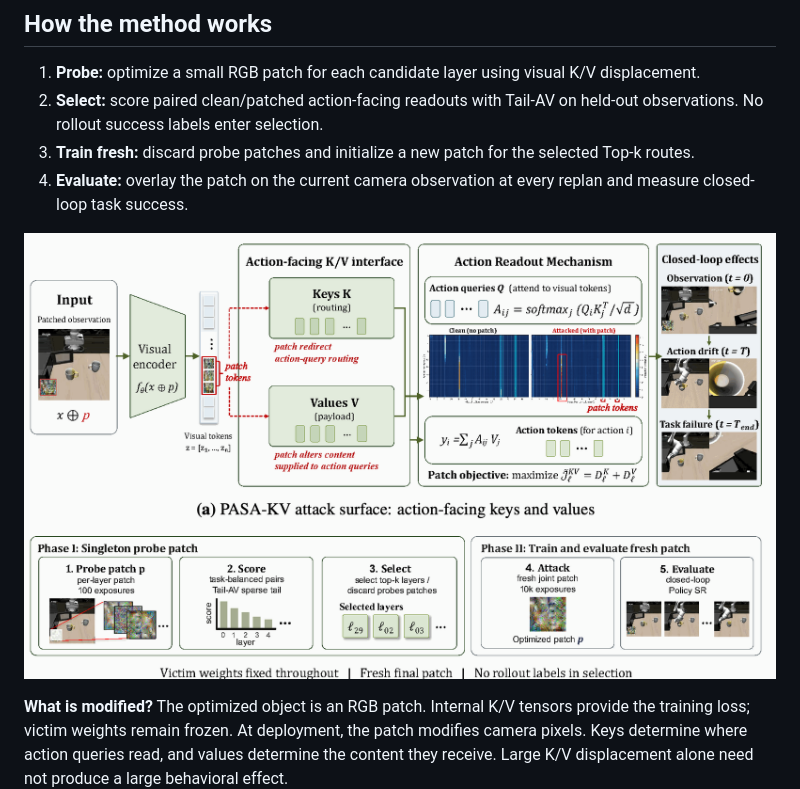
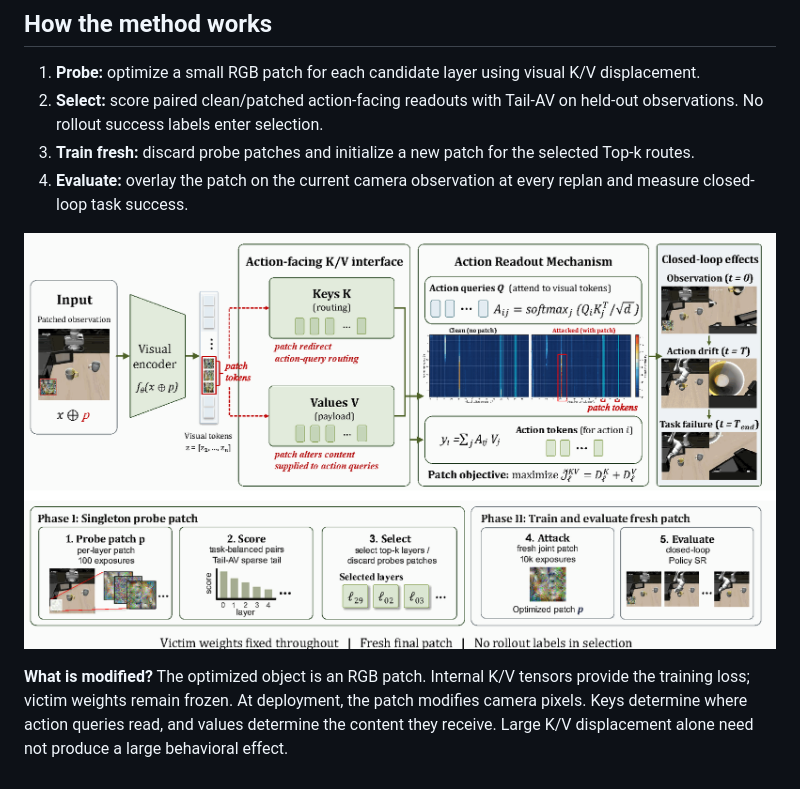
Before and after one commit to awesome-airsome/PASA-KV, a Markdown page: README.md, the part around the change. Drawn GitHub-style; pictures changed too: assets/figures/readme/method_pipeline.png (added).

Commit message:
Remove incomplete panel label from README method figure

```diff
--- a/README.md
+++ b/README.md
@@ -13,7 +13,7 @@ Internal representation change, action response, and closed-loop task failure ar
 3. **Train fresh:** discard probe patches and initialize a new patch for the selected Top-k routes.
 4. **Evaluate:** overlay the patch on the current camera observation at every replan and measure closed-loop task success.
 
-<p align="center"><img src="assets/figures/paper-2026-09/fig2_pipeline.png" alt="PASA-KV action-facing visual K/V interface and probe-select-train pipeline" width="900"></p>
+<p align="center"><img src="assets/figures/readme/method_pipeline.png" alt="PASA-KV action-facing visual K/V interface and probe-select-train pipeline" width="900"></p>
 
 **What is modified?** The optimized object is an RGB patch. Internal K/V tensors provide the training loss; victim weights remain frozen. At deployment, the patch modifies camera pixels. Keys determine where action queries read, and values determine the content they receive. Large K/V displacement alone need not produce a large behavioral effect.
 
```
